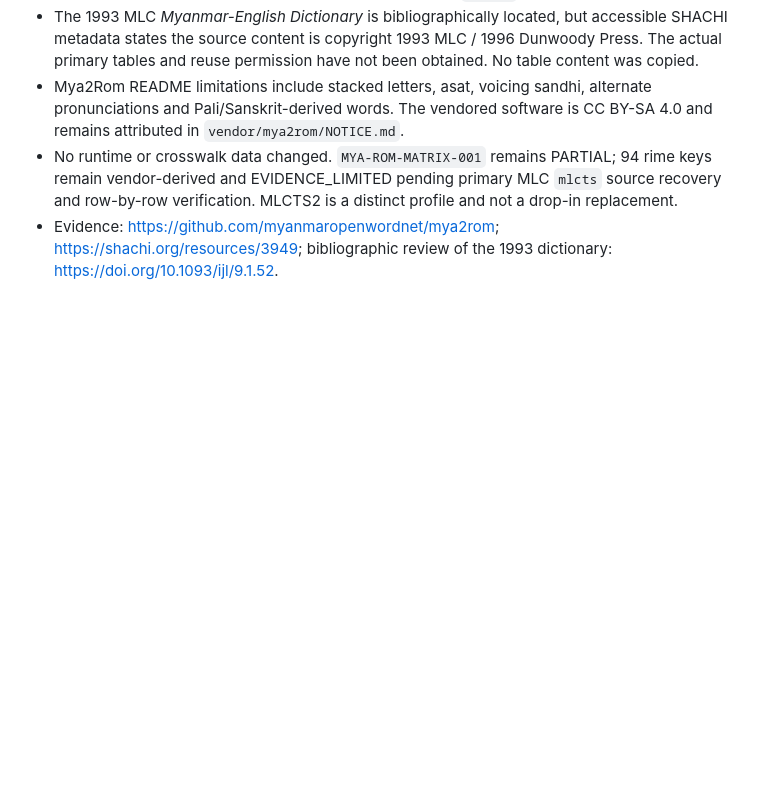
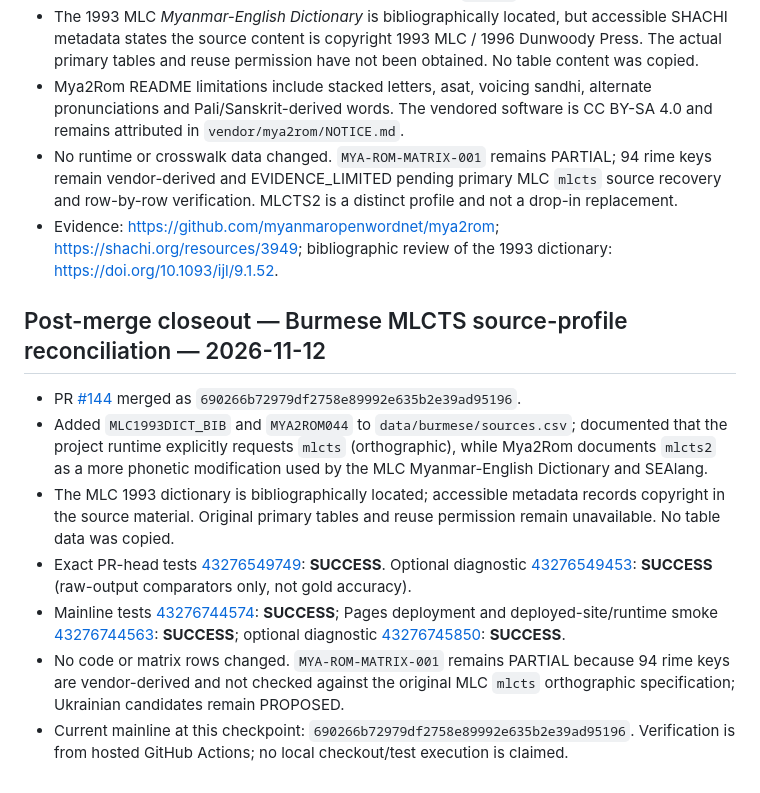
Before and after one commit to ClippyFirst/Burmese-Ukrainian-Phonetic-System-, a Markdown page: docs/MASTER-EXECUTION-PLAN-AND-CHAT-HANDOFF.md, the part around the change. Rendered like a GitHub page; blank space fills up the shorter version.

Commit message:
docs: record verified MLCTS profile reconciliation (#145)
* docs: close out Burmese MLCTS profile evidence reconciliation

* docs: close out Burmese MLCTS profile evidence reconciliation

* docs: close out Burmese MLCTS profile evidence reconciliation

```diff
--- a/docs/MASTER-EXECUTION-PLAN-AND-CHAT-HANDOFF.md
+++ b/docs/MASTER-EXECUTION-PLAN-AND-CHAT-HANDOFF.md
@@ -1254,3 +1254,14 @@ The browser onset-only preview is now limited to isolated bare consonant tokens.
 - Mya2Rom README limitations include stacked letters, asat, voicing sandhi, alternate pronunciations and Pali/Sanskrit-derived words. The vendored software is CC BY-SA 4.0 and remains attributed in `vendor/mya2rom/NOTICE.md`.
 - No runtime or crosswalk data changed. `MYA-ROM-MATRIX-001` remains PARTIAL; 94 rime keys remain vendor-derived and EVIDENCE_LIMITED pending primary MLC `mlcts` source recovery and row-by-row verification. MLCTS2 is a distinct profile and not a drop-in replacement.
 - Evidence: https://github.com/myanmaropenwordnet/mya2rom; https://shachi.org/resources/3949; bibliographic review of the 1993 dictionary: https://doi.org/10.1093/ijl/9.1.52.
+
+
+## Post-merge closeout — Burmese MLCTS source-profile reconciliation — 2026-11-12
+
+- PR [#144](https://github.com/ClippyFirst/Burmese-Ukrainian-Phonetic-System-/pull/144) merged as `690266b72979df2758e89992e635b2e39ad95196`.
+- Added `MLC1993DICT_BIB` and `MYA2ROM044` to `data/burmese/sources.csv`; documented that the project runtime explicitly requests `mlcts` (orthographic), while Mya2Rom documents `mlcts2` as a more phonetic modification used by the MLC Myanmar-English Dictionary and SEAlang.
+- The MLC 1993 dictionary is bibliographically located; accessible metadata records copyright in the source material. Original primary tables and reuse permission remain unavailable. No table data was copied.
+- Exact PR-head tests [43276549749](https://github.com/ClippyFirst/Burmese-Ukrainian-Phonetic-System-/actions/runs/43276549749): **SUCCESS**. Optional diagnostic [43276549453](https://github.com/ClippyFirst/Burmese-Ukrainian-Phonetic-System-/actions/runs/43276549453): **SUCCESS** (raw-output comparators only, not gold accuracy).
+- Mainline tests [43276744574](https://github.com/ClippyFirst/Burmese-Ukrainian-Phonetic-System-/actions/runs/43276744574): **SUCCESS**; Pages deployment and deployed-site/runtime smoke [43276744563](https://github.com/ClippyFirst/Burmese-Ukrainian-Phonetic-System-/actions/runs/43276744563): **SUCCESS**; optional diagnostic [43276745850](https://github.com/ClippyFirst/Burmese-Ukrainian-Phonetic-System-/actions/runs/43276745850): **SUCCESS**.
+- No code or matrix rows changed. `MYA-ROM-MATRIX-001` remains PARTIAL because 94 rime keys are vendor-derived and not checked against the original MLC `mlcts` orthographic specification; Ukrainian candidates remain PROPOSED.
+- Current mainline at this checkpoint: `690266b72979df2758e89992e635b2e39ad95196`. Verification is from hosted GitHub Actions; no local checkout/test execution is claimed.
```
Also changed, not shown: docs/repository-audit.md (+5 -0 lines), docs/romanization-to-ukrainian-matrix.md (+5 -0 lines).
